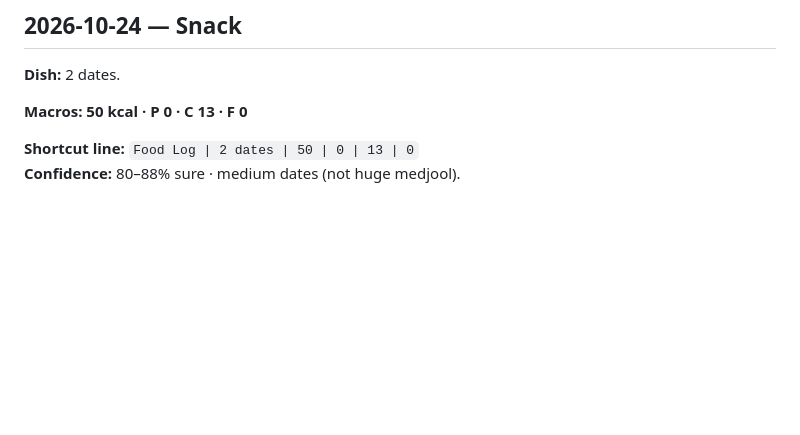
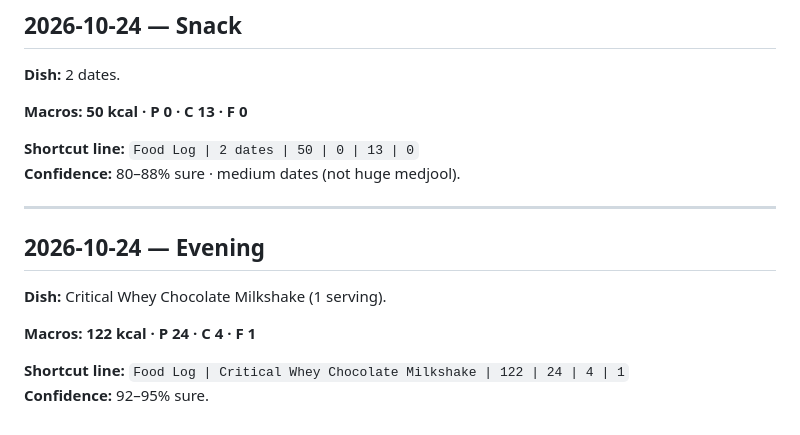
Before and after one commit to hk9900/cursor, a Markdown page: health-coach/food-log.md, the part around the change. Drawn GitHub-style; blank space fills up the shorter version.

Commit message:
Log Chocolate Milkshake whey on 24 Oct (122 kcal).
Co-authored-by: hk9900 <hk9900@users.noreply.github.com>

```diff
--- a/health-coach/food-log.md
+++ b/health-coach/food-log.md
@@ -262,3 +262,14 @@ Combined with prior haleem+roti plate → **~772 / 38 / 105 / 23**.
 
 **Shortcut line:** `Food Log | 2 dates | 50 | 0 | 13 | 0`
 **Confidence:** 80–88% sure · medium dates (not huge medjool).
+
+---
+
+## 2026-10-24 — Evening
+
+**Dish:** Critical Whey Chocolate Milkshake (1 serving).
+
+**Macros:** **122 kcal · P 24 · C 4 · F 1**
+
+**Shortcut line:** `Food Log | Critical Whey Chocolate Milkshake | 122 | 24 | 4 | 1`
+**Confidence:** 92–95% sure.
```
